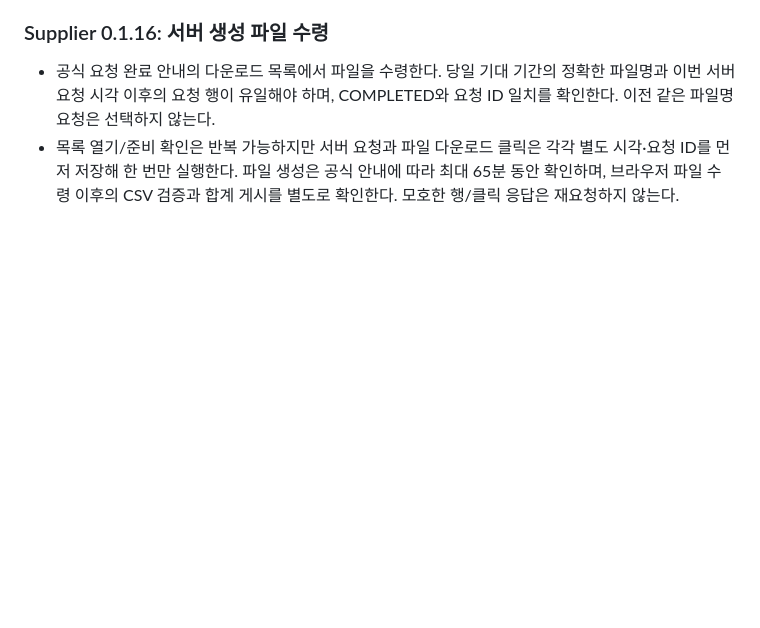
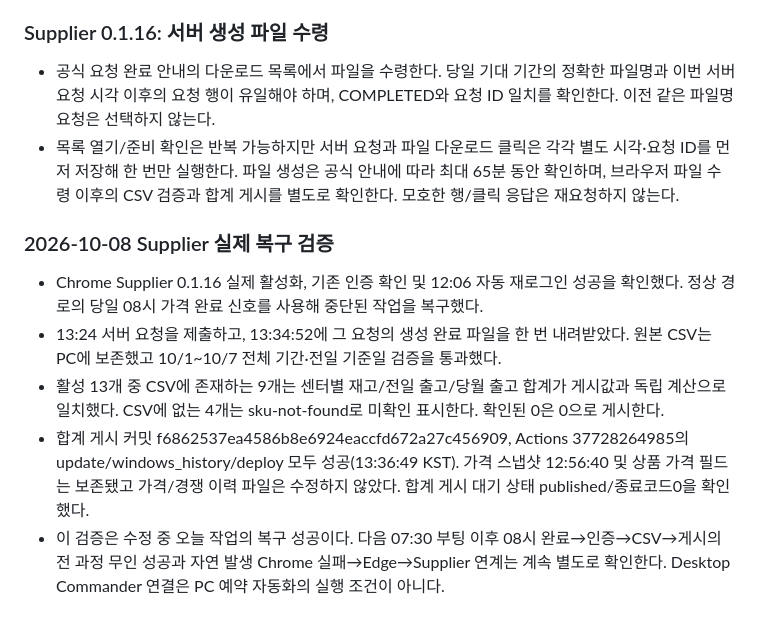
Before and after one commit to kvicious23-eng/market-pulse-dashboard, a Markdown page: SUPPLIER_HUB_CONNECTION.md, the part around the change. Drawn GitHub-style; blank space fills up the shorter version.

```diff
--- a/SUPPLIER_HUB_CONNECTION.md
+++ b/SUPPLIER_HUB_CONNECTION.md
@@ -124,3 +124,12 @@ SKU 매핑을 확인할 때 파일 읽기 성공과 실제 코드 일치를 구
 
 - 공식 요청 완료 안내의 다운로드 목록에서 파일을 수령한다. 당일 기대 기간의 정확한 파일명과 이번 서버 요청 시각 이후의 요청 행이 유일해야 하며, COMPLETED와 요청 ID 일치를 확인한다. 이전 같은 파일명 요청은 선택하지 않는다.
 - 목록 열기/준비 확인은 반복 가능하지만 서버 요청과 파일 다운로드 클릭은 각각 별도 시각·요청 ID를 먼저 저장해 한 번만 실행한다. 파일 생성은 공식 안내에 따라 최대 65분 동안 확인하며, 브라우저 파일 수령 이후의 CSV 검증과 합계 게시를 별도로 확인한다. 모호한 행/클릭 응답은 재요청하지 않는다.
+
+
+### 2026-10-08 Supplier 실제 복구 검증
+
+- Chrome Supplier 0.1.16 실제 활성화, 기존 인증 확인 및 12:06 자동 재로그인 성공을 확인했다. 정상 경로의 당일 08시 가격 완료 신호를 사용해 중단된 작업을 복구했다.
+- 13:24 서버 요청을 제출하고, 13:34:52에 그 요청의 생성 완료 파일을 한 번 내려받았다. 원본 CSV는 PC에 보존했고 10/1~10/7 전체 기간·전일 기준일 검증을 통과했다.
+- 활성 13개 중 CSV에 존재하는 9개는 센터별 재고/전일 출고/당월 출고 합계가 게시값과 독립 계산으로 일치했다. CSV에 없는 4개는 sku-not-found로 미확인 표시한다. 확인된 0은 0으로 게시한다.
+- 합계 게시 커밋 f6862537ea4586b8e6924eaccfd672a27c456909, Actions 37728264985의 update/windows_history/deploy 모두 성공(13:36:49 KST). 가격 스냅샷 12:56:40 및 상품 가격 필드는 보존됐고 가격/경쟁 이력 파일은 수정하지 않았다. 합계 게시 대기 상태 published/종료코드0을 확인했다.
+- 이 검증은 수정 중 오늘 작업의 복구 성공이다. 다음 07:30 부팅 이후 08시 완료→인증→CSV→게시의 전 과정 무인 성공과 자연 발생 Chrome 실패→Edge→Supplier 연계는 계속 별도로 확인한다. Desktop Commander 연결은 PC 예약 자동화의 실행 조건이 아니다.
```
Also changed, not shown: PROJECT_RULES.md (+9 -0 lines), SUPPLIER_HUB_STARTUP.md (+9 -0 lines).
